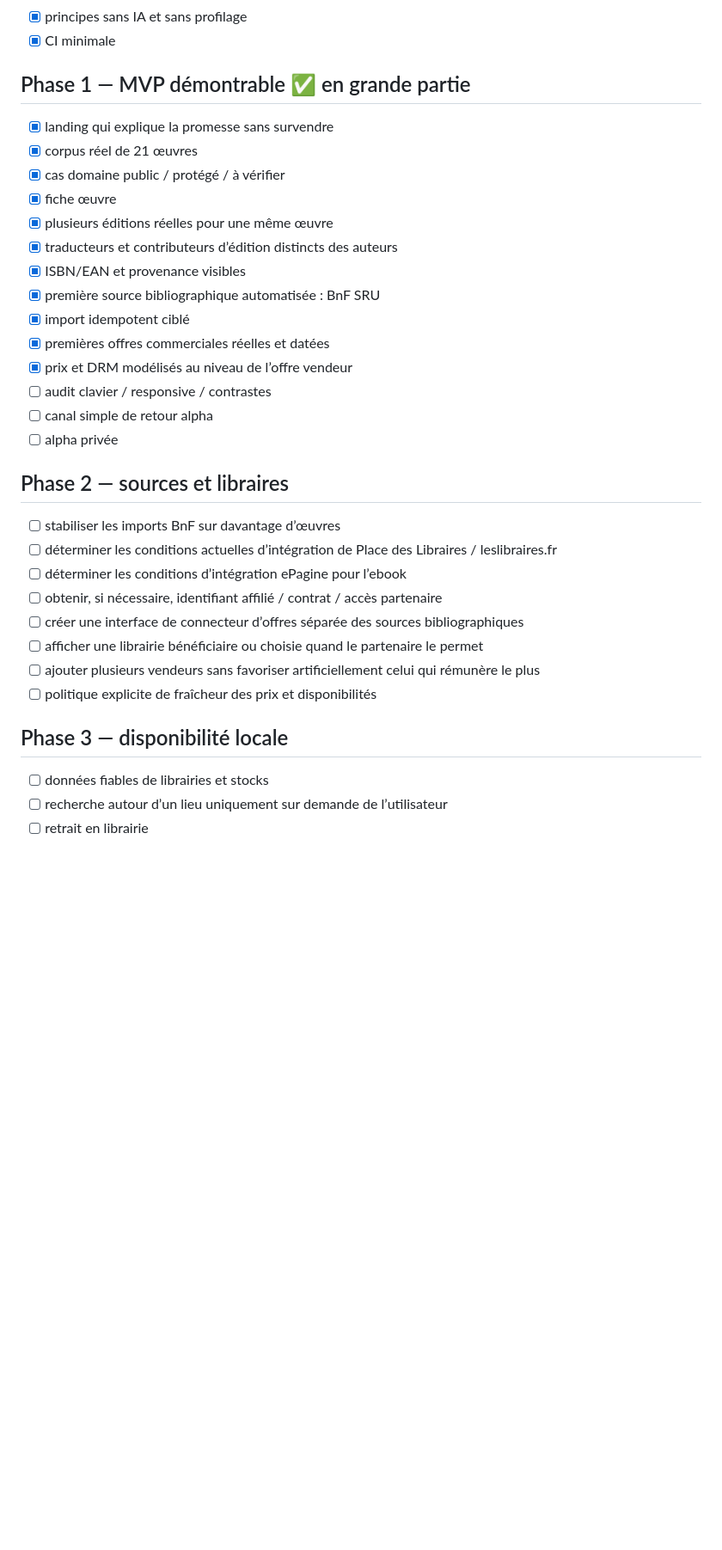
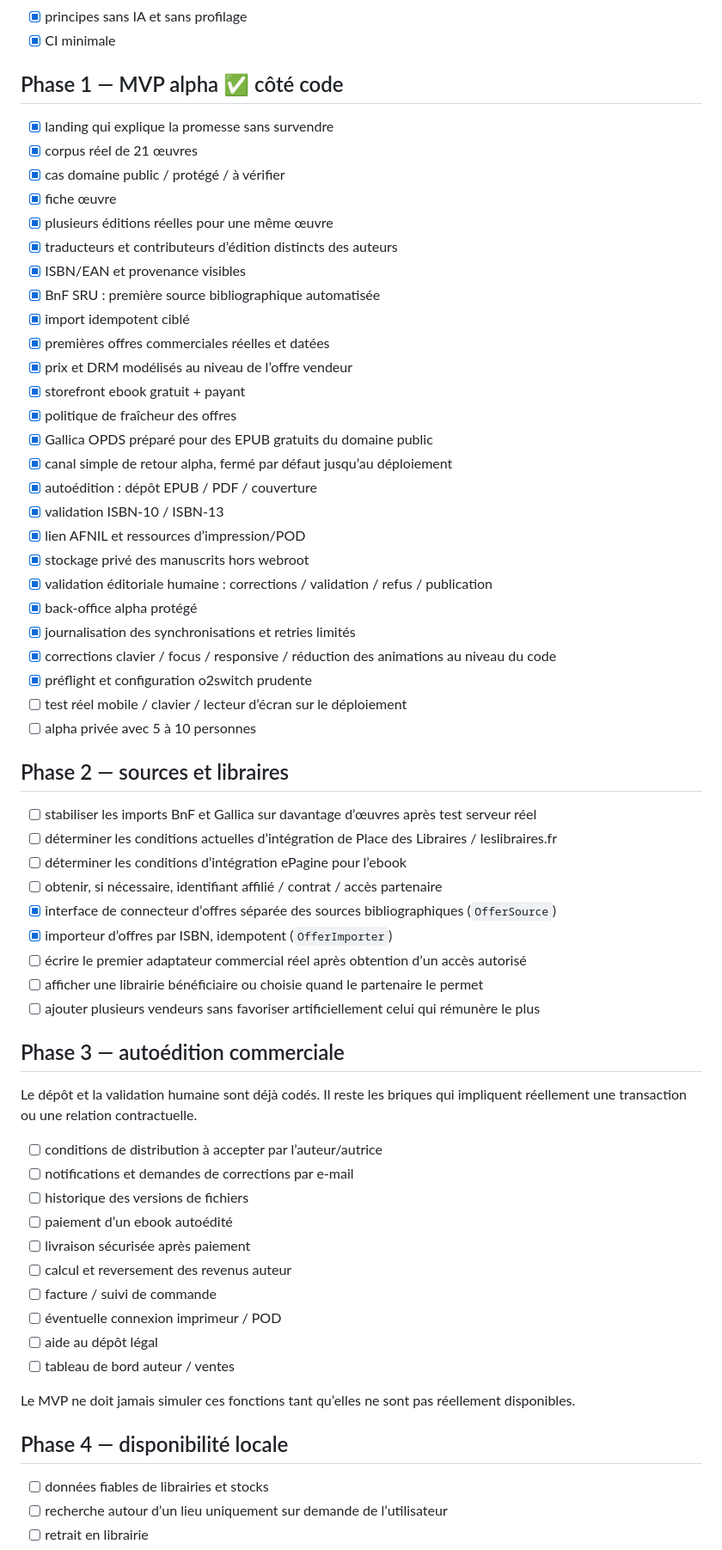
Before and after one commit to jasmin-abernathy/librairie-universelle, a Markdown page: docs/ROADMAP.md, the part around one of its changes. Shown at 86% size. Rendered like a GitHub page; blank space fills up the shorter version.

Commit message:
Update roadmap after storefront and self-publishing milestone

```diff
--- a/docs/ROADMAP.md
+++ b/docs/ROADMAP.md
@@ -10,7 +10,7 @@
 - [x] principes sans IA et sans profilage
 - [x] CI minimale
 
-## Phase 1 — MVP démontrable ✅ en grande partie
+## Phase 1 — MVP alpha ✅ côté code
 
 - [x] landing qui explique la promesse sans survendre
 - [x] corpus réel de 21 œuvres
@@ -19,26 +19,56 @@
 - [x] plusieurs éditions réelles pour une même œuvre
 - [x] traducteurs et contributeurs d’édition distincts des auteurs
 - [x] ISBN/EAN et provenance visibles
-- [x] première source bibliographique automatisée : BnF SRU
+- [x] BnF SRU : première source bibliographique automatisée
 - [x] import idempotent ciblé
 - [x] premières offres commerciales réelles et datées
 - [x] prix et DRM modélisés au niveau de l’offre vendeur
-- [ ] audit clavier / responsive / contrastes
-- [ ] canal simple de retour alpha
-- [ ] alpha privée
+- [x] storefront ebook gratuit + payant
+- [x] politique de fraîcheur des offres
+- [x] Gallica OPDS préparé pour des EPUB gratuits du domaine public
+- [x] canal simple de retour alpha, fermé par défaut jusqu’au déploiement
+- [x] autoédition : dépôt EPUB / PDF / couverture
+- [x] validation ISBN-10 / ISBN-13
+- [x] lien AFNIL et ressources d’impression/POD
+- [x] stockage privé des manuscrits hors webroot
+- [x] validation éditoriale humaine : corrections / validation / refus / publication
+- [x] back-office alpha protégé
+- [x] journalisation des synchronisations et retries limités
+- [x] corrections clavier / focus / responsive / réduction des animations au niveau du code
+- [x] préflight et configuration o2switch prudente
+- [ ] test réel mobile / clavier / lecteur d’écran sur le déploiement
+- [ ] alpha privée avec 5 à 10 personnes
 
 ## Phase 2 — sources et libraires
 
-- [ ] stabiliser les imports BnF sur davantage d’œuvres
+- [ ] stabiliser les imports BnF et Gallica sur davantage d’œuvres après test serveur réel
 - [ ] déterminer les conditions actuelles d’intégration de Place des Libraires / leslibraires.fr
 - [ ] déterminer les conditions d’intégration ePagine pour l’ebook
 - [ ] obtenir, si nécessaire, identifiant affilié / contrat / accès partenaire
-- [ ] créer une interface de connecteur d’offres séparée des sources bibliographiques
+- [x] interface de connecteur d’offres séparée des sources bibliographiques (`OfferSource`)
+- [x] importeur d’offres par ISBN, idempotent (`OfferImporter`)
+- [ ] écrire le premier adaptateur commercial réel après obtention d’un accès autorisé
 - [ ] afficher une librairie bénéficiaire ou choisie quand le partenaire le permet
 - [ ] ajouter plusieurs vendeurs sans favoriser artificiellement celui qui rémunère le plus
-- [ ] politique explicite de fraîcheur des prix et disponibilités
 
-## Phase 3 — disponibilité locale
+## Phase 3 — autoédition commerciale
+
+Le dépôt et la validation humaine sont déjà codés. Il reste les briques qui impliquent réellement une transaction ou une relation contractuelle.
+
+- [ ] conditions de distribution à accepter par l’auteur/autrice
+- [ ] notifications et demandes de corrections par e-mail
+- [ ] historique des versions de fichiers
+- [ ] paiement d’un ebook autoédité
+- [ ] livraison sécurisée après paiement
+- [ ] calcul et reversement des revenus auteur
+- [ ] facture / suivi de commande
+- [ ] éventuelle connexion imprimeur / POD
+- [ ] aide au dépôt légal
+- [ ] tableau de bord auteur / ventes
+
+Le MVP ne doit jamais simuler ces fonctions tant qu’elles ne sont pas réellement disponibles.
+
+## Phase 4 — disponibilité locale
 
 - [ ] données fiables de librairies et stocks
 - [ ] recherche autour d’un lieu uniquement sur demande de l’utilisateur
```
Also changed, not shown: other parts of docs/ROADMAP.md (+23 -15 lines).
